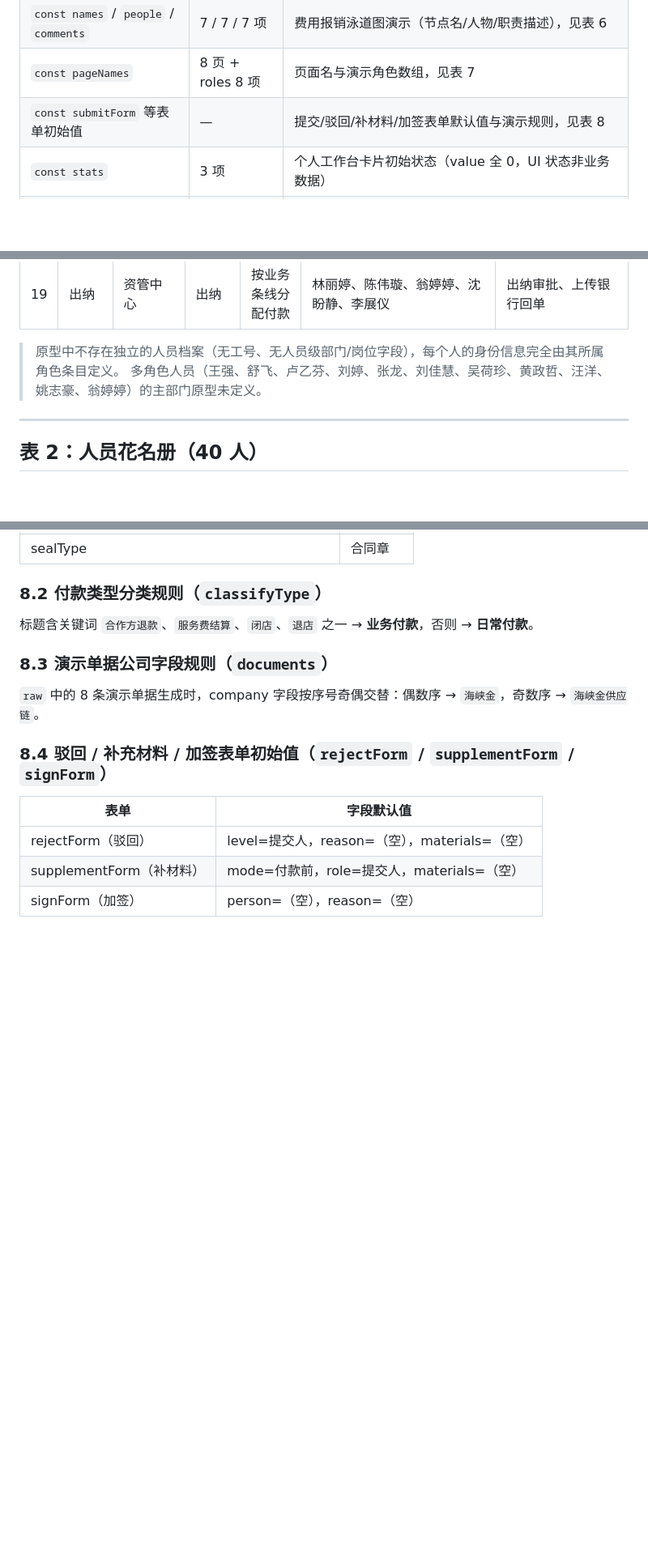
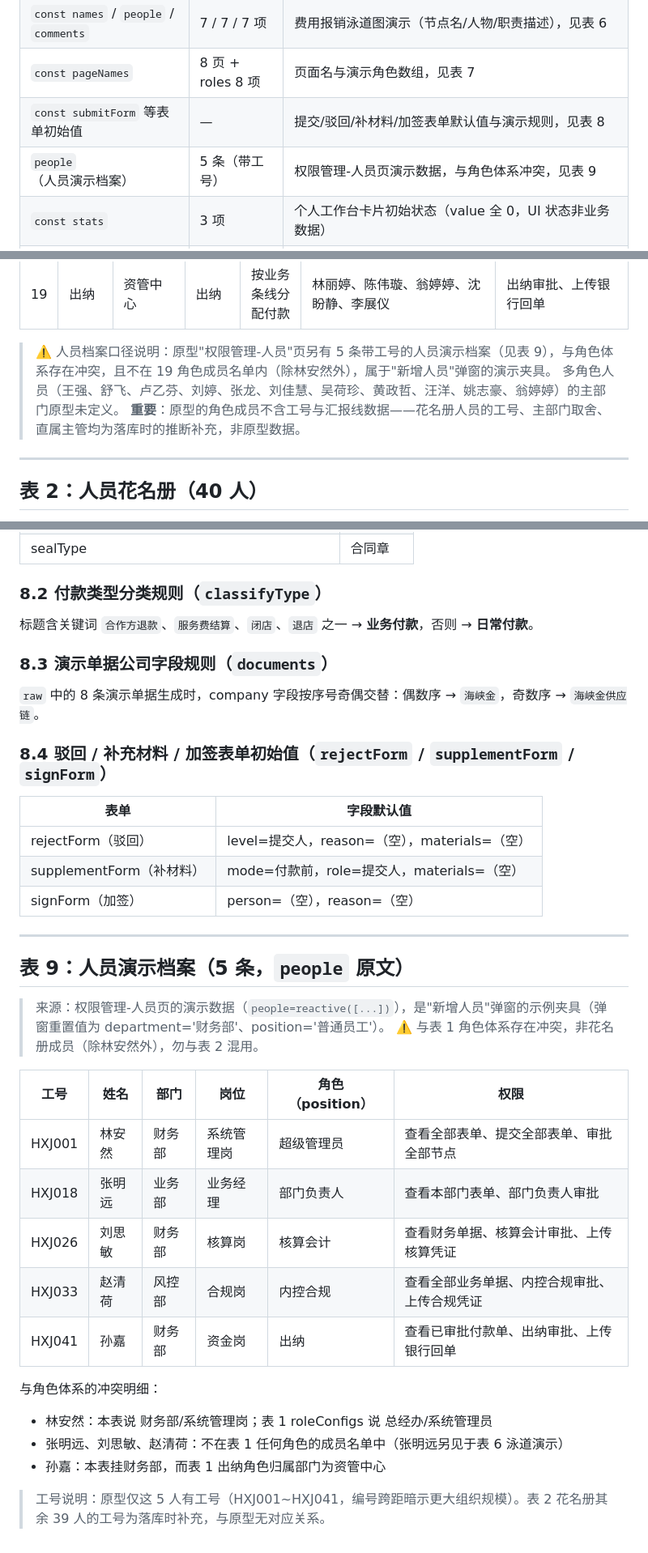
Before and after one commit to zzw8845/hxj-oa, a Markdown page: docs/design/原型数据清单.md, 3 parts joined by grey strips. Shown at 81% size. Rendered like a GitHub page; blank space fills up the shorter version.

Commit message:
docs: 修正错误陈述（原型有5条人员演示档案），新增表9并标注工号/汇报线为落库推断

```diff
--- a/docs/design/原型数据清单.md
+++ b/docs/design/原型数据清单.md
@@ -16,6 +16,7 @@
 | `const names` / `people` / `comments` | 7 / 7 / 7 项 | 费用报销泳道图演示（节点名/人物/职责描述），见表 6 |
 | `const pageNames` | 8 页 + roles 8 项 | 页面名与演示角色数组，见表 7 |
 | `const submitForm` 等表单初始值 | — | 提交/驳回/补材料/加签表单默认值与演示规则，见表 8 |
+| `people`（人员演示档案） | 5 条（带工号） | 权限管理-人员页演示数据，与角色体系冲突，见表 9 |
 | `const stats` | 3 项 | 个人工作台卡片初始状态（value 全 0，UI 状态非业务数据） |
 | 人员花名册 | 40 人 | 由 `roleConfigs[].members` 并集去重推出（纯机械整理，脚本验证） |
 | 权限清单 | 40 个 | 由 `roleConfigs[].permissions` 去重推出（纯机械整理） |
@@ -48,8 +49,9 @@
 | 18 | 出纳主管 | 资管中心 | 出纳主管 | 资金与账户事项 | 刘婷 | 出纳复核、银行账户确认 |
 | 19 | 出纳 | 资管中心 | 出纳 | 按业务条线分配付款 | 林丽婷、陈伟璇、翁婷婷、沈盼静、李展仪 | 出纳审批、上传银行回单 |
 
-> 原型中不存在独立的人员档案（无工号、无人员级部门/岗位字段），每个人的身份信息完全由其所属角色条目定义。
+> ⚠️ 人员档案口径说明：原型"权限管理-人员"页另有 5 条带工号的人员演示档案（见表 9），与角色体系存在冲突，且不在 19 角色成员名单内（除林安然外），属于"新增人员"弹窗的演示夹具。
 > 多角色人员（王强、舒飞、卢乙芬、刘婷、张龙、刘佳慧、吴荷珍、黄政哲、汪洋、姚志豪、翁婷婷）的主部门原型未定义。
+> **重要**：原型的角色成员不含工号与汇报线数据——花名册人员的工号、主部门取舍、直属主管均为落库时的推断补充，非原型数据。
 
 ---
 
@@ -236,3 +238,26 @@
 | rejectForm（驳回） | level=提交人，reason=（空），materials=（空） |
 | supplementForm（补材料） | mode=付款前，role=提交人，materials=（空） |
 | signForm（加签） | person=（空），reason=（空） |
+
+---
+
+## 表 9：人员演示档案（5 条，`people` 原文）
+
+> 来源：权限管理-人员页的演示数据（`people=reactive([...])`），是"新增人员"弹窗的示例夹具（弹窗重置值为 department='财务部'、position='普通员工'）。
+> ⚠️ 与表 1 角色体系存在冲突，非花名册成员（除林安然外），勿与表 2 混用。
+
+| 工号 | 姓名 | 部门 | 岗位 | 角色（position） | 权限 |
+|---|---|---|---|---|---|
+| HXJ001 | 林安然 | 财务部 | 系统管理岗 | 超级管理员 | 查看全部表单、提交全部表单、审批全部节点 |
+| HXJ018 | 张明远 | 业务部 | 业务经理 | 部门负责人 | 查看本部门表单、部门负责人审批 |
+| HXJ026 | 刘思敏 | 财务部 | 核算岗 | 核算会计 | 查看财务单据、核算会计审批、上传核算凭证 |
+| HXJ033 | 赵清荷 | 风控部 | 合规岗 | 内控合规 | 查看全部业务单据、内控合规审批、上传合规凭证 |
+| HXJ041 | 孙嘉 | 财务部 | 资金岗 | 出纳 | 查看已审批付款单、出纳审批、上传银行回单 |
+
+与角色体系的冲突明细：
+
+- 林安然：本表说 财务部/系统管理岗；表 1 roleConfigs 说 总经办/系统管理员
+- 张明远、刘思敏、赵清荷：不在表 1 任何角色的成员名单中（张明远另见于表 6 泳道演示）
+- 孙嘉：本表挂财务部，而表 1 出纳角色归属部门为资管中心
+
+> 工号说明：原型仅这 5 人有工号（HXJ001~HXJ041，编号跨距暗示更大组织规模）。表 2 花名册其余 39 人的工号为落库时补充，与原型无对应关系。
```
